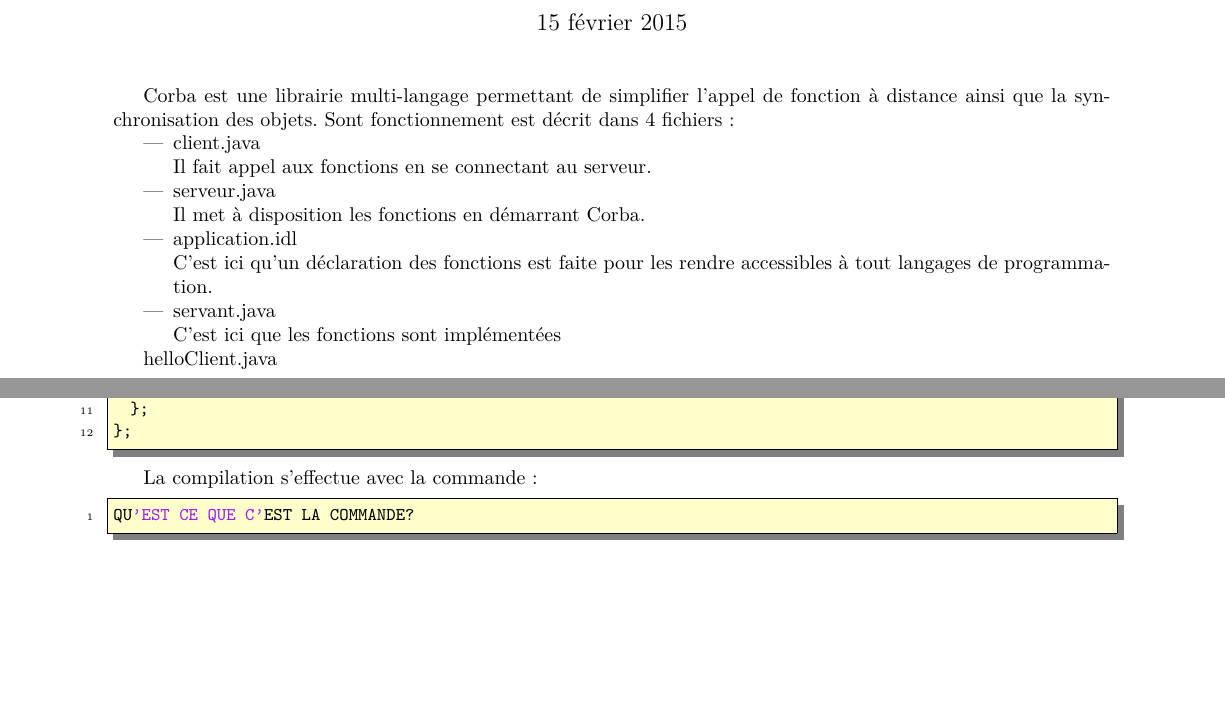
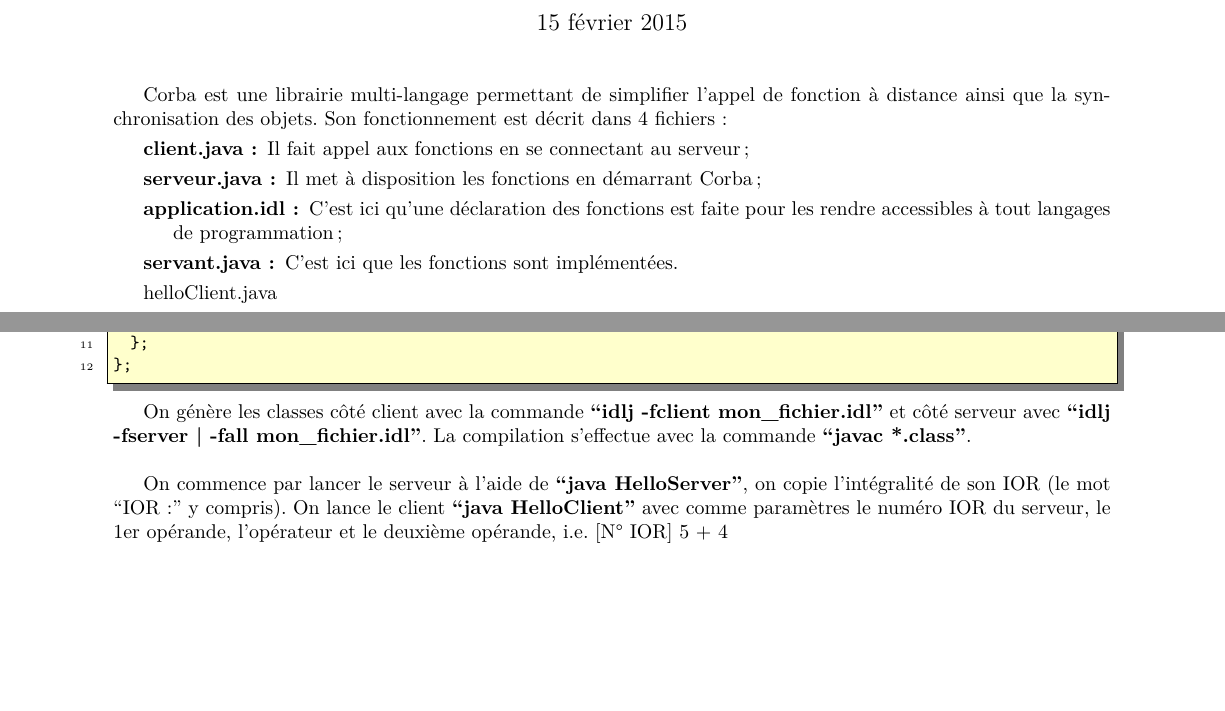
Before and after one commit to ChristopheCluizel/TP-infoRep, a LaTeX document (TP2_CORBA/rapport/rapport.tex): two parts of pages 1 and 2 of 2, joined at a grey line, cut so that both start at the same text, the shorter picture padded with empty space. Compiled offline with pdfLaTeX.

Commit message:
Ajout de la méthode pour générer et compiler les sources. Relecture du document avec corrections mineures.

```diff
--- a/TP2_CORBA/rapport/rapport.tex
+++ b/TP2_CORBA/rapport/rapport.tex
@@ -29,7 +29,7 @@
 \definecolor{colString}{rgb}{0.62,0.12,0.94}
 
 \lstset{
-  language=c,
+  language=bash,
   float=hbp,
   basicstyle=\ttfamily\small,
   identifierstyle=\color{colIdentifier},
@@ -57,17 +57,13 @@
 
 \begin{document}
 \maketitle
-Corba est une librairie multi-langage permettant de simplifier l'appel de fonction à distance ainsi que la synchronisation des objets. Sont fonctionnement est décrit dans 4 fichiers :
-\begin{itemize}
-\item client.java\\
-	Il fait appel aux fonctions en se connectant au serveur.
-\item serveur.java\\
-	Il met à disposition les fonctions en démarrant Corba.
-\item application.idl\\
-	C'est ici qu'un déclaration des fonctions est faite pour les rendre accessibles à tout langages de programmation.
-\item servant.java\\
-	C'est ici que les fonctions sont implémentées
-\end{itemize}
+Corba est une librairie multi-langage permettant de simplifier l'appel de fonction à distance ainsi que la synchronisation des objets. Son fonctionnement est décrit dans 4 fichiers:
+\begin{description}
+\item [client.java:] Il fait appel aux fonctions en se connectant au serveur;
+\item [serveur.java:] Il met à disposition les fonctions en démarrant Corba;
+\item [application.idl:] C'est ici qu'une déclaration des fonctions est faite pour les rendre accessibles à tout langages de programmation;
+\item [servant.java:] C'est ici que les fonctions sont implémentées.
+\end{description}
 
 helloClient.java
 \begin{lstlisting}[language=JAVA]
@@ -165,9 +161,8 @@ module HelloWorld {
 };
 \end{lstlisting}
 
-La compilation s'effectue avec la commande:
-\begin{lstlisting}
-QU'EST CE QUE C'EST LA COMMANDE?
-\end{lstlisting}
+On génère les classes côté client avec la commande \textbf{``idlj -fclient mon\_fichier.idl''} et côté serveur avec \textbf{``idlj -fserver | -fall mon\_fichier.idl''}. La compilation s'effectue avec la commande \textbf{``javac *.class''}. \\
+
+On commence par lancer le serveur à l'aide de \textbf{``java HelloServer''}, on copie l'intégralité de son IOR (le mot ``IOR:'' y compris). On lance le client \textbf{``java HelloClient''} avec comme paramètres le numéro IOR du serveur, le 1er opérande, l'opérateur et le deuxième opérande, i.e. [N\degres\space IOR] 5 + 4
 
 \end{document}
```
